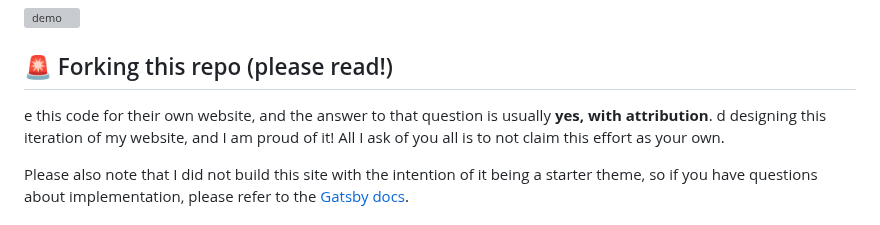
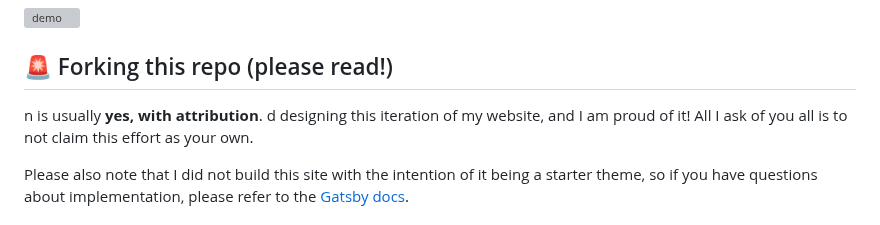
Before and after one commit to treezy254/personal, a Markdown page: README.md, the part around the change. Rendered like a GitHub page; grey boxes are pictures that could not be loaded.

```diff
--- a/README.md
+++ b/README.md
@@ -23,7 +23,7 @@
 
 ## 🚨 Forking this repo (please read!)
 
-e this code for their own website, and the answer to that question is usually **yes, with attribution**.
+n is usually **yes, with attribution**.
 d designing this iteration of my website, and I am proud of it! All I ask of you all is to not claim this effort as your own.
 
 Please also note that I did not build this site with the intention of it being a starter theme, so if you have questions about implementation, please refer to the [Gatsby docs](https://www.gatsbyjs.org/docs/).
```
